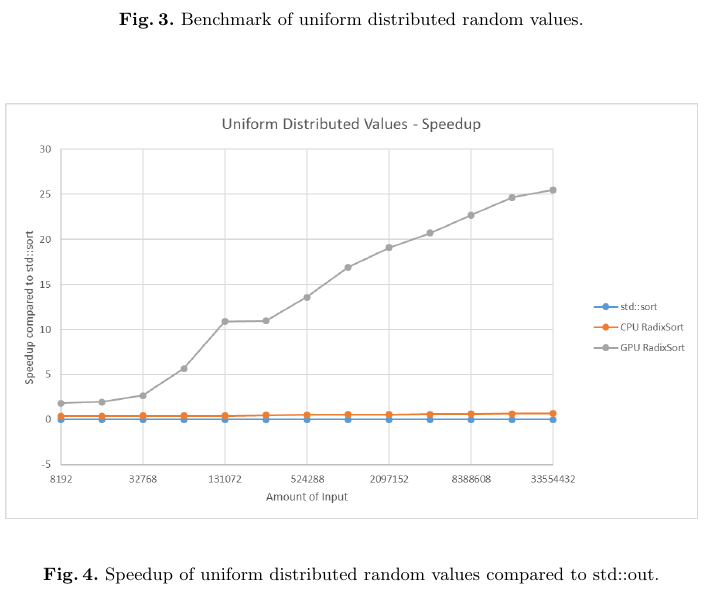
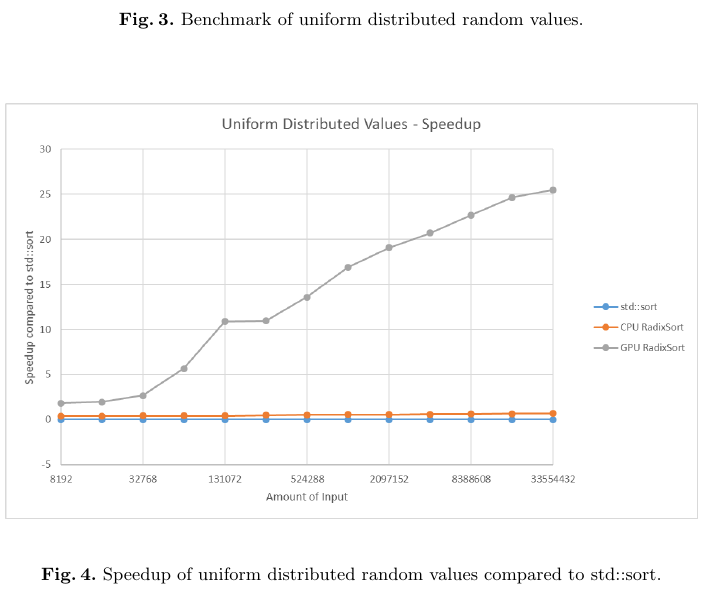
Before and after one commit to gyatskov/radix-sort, a LaTeX paper (doc/doc.tex): part of page 6 of 7, cut so that both start at the same text. Compiled offline with pdfLaTeX.

Commit message:
Fix typo in figures

```diff
--- a/doc/doc.tex
+++ b/doc/doc.tex
@@ -137,7 +137,7 @@ Below, there are the charts of benchmarks and speedup of the zero values and the
   \begin{center}
     \includegraphics[width=\columnwidth]{charts/uniform_speedup.png}
   \end{center}
-  \caption{Speedup of uniform distributed random values compared to std::out.}\label{fig:uniform_speedup}
+  \caption{Speedup of uniform distributed random values compared to std::sort.}\label{fig:uniform_speedup}
 \end{figure}
 
 \begin{figure}
```
Also changed, not shown: doc/doc.tex (2 more changed lines).
